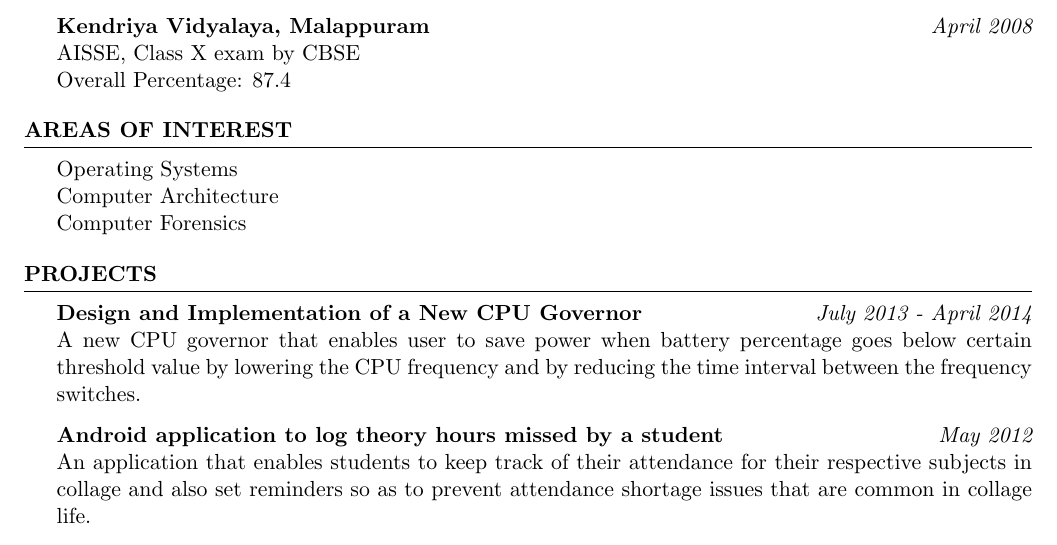
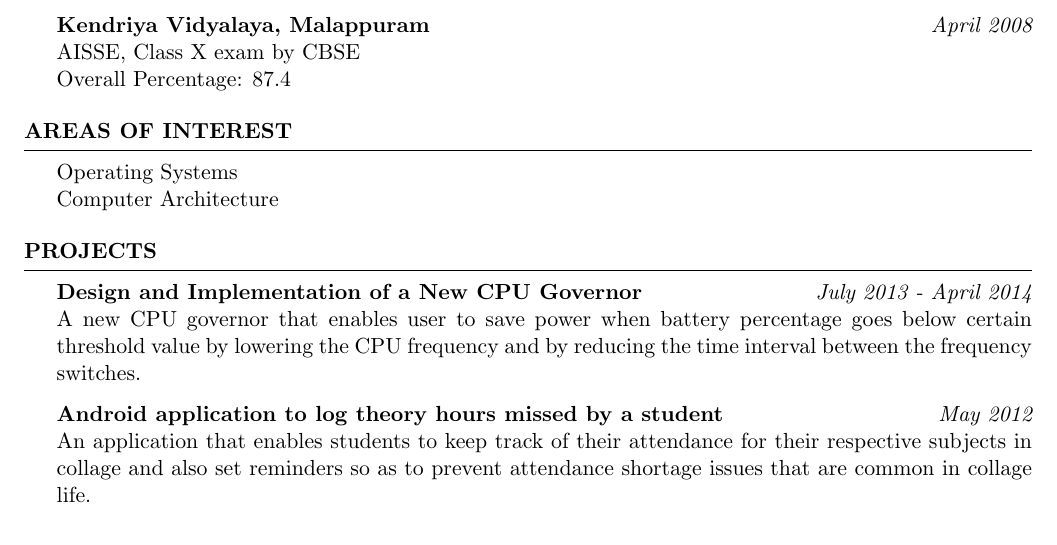
Before and after one commit to lijinc/resume, a LaTeX CV (resume.tex): part of the page, cut so that both start at the same text. The pictures show the PDF file resume.pdf that the author committed with the source.

Commit message:
forensics

```diff
--- a/resume.tex
+++ b/resume.tex
@@ -68,8 +68,7 @@ Overall Percentage: 87.4
 \begin{rSection}{Areas of Interest}
 
 {Operating Systems} \\
-{Computer Architecture} \\
-{Computer Forensics}
+{Computer Architecture}
 
 \end{rSection}
 
```
Also changed, not shown: resume.pdf.
